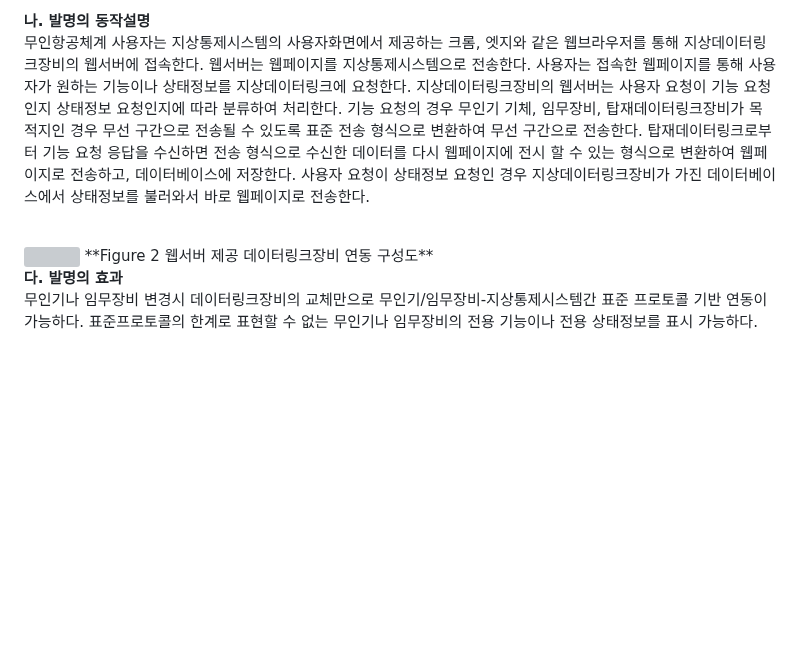
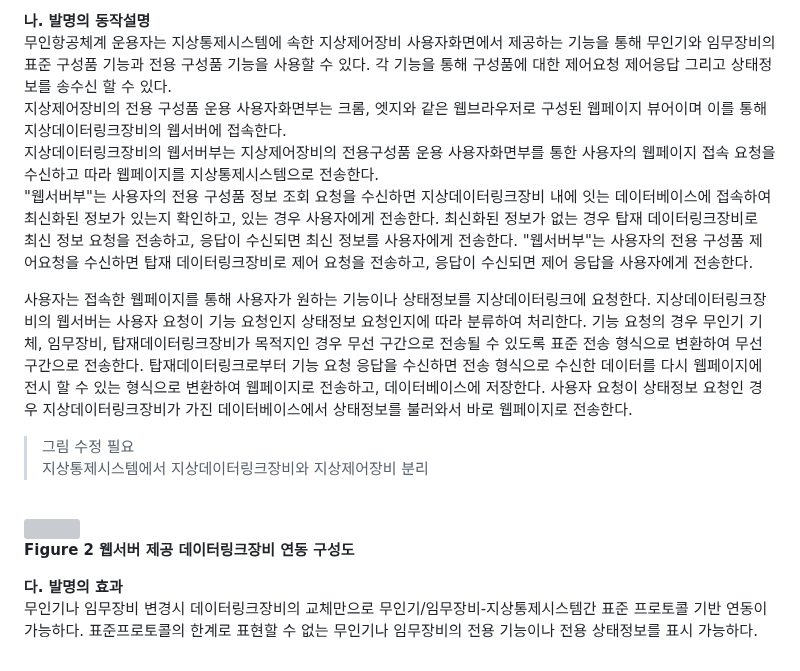
Before and after one commit to nacl1119/nacl1119.github.io, a Markdown page: 1. Personal/0. Work/patent.md, the part around the change. Rendered like a GitHub page; blank space fills up the shorter version; grey boxes are pictures that could not be loaded.

```diff
--- a/1. Personal/0. Work/patent.md
+++ b/1. Personal/0. Work/patent.md
@@ -20,10 +20,21 @@
 
 
 **나. 발명의 동작설명**
-무인항공체계 사용자는 지상통제시스템의 사용자화면에서 제공하는 크롬, 엣지와 같은 웹브라우저를 통해 지상데이터링크장비의 웹서버에 접속한다. 웹서버는 웹페이지를 지상통제시스템으로 전송한다. 사용자는 접속한 웹페이지를 통해 사용자가 원하는 기능이나 상태정보를 지상데이터링크에 요청한다. 지상데이터링크장비의 웹서버는 사용자 요청이 기능 요청인지 상태정보 요청인지에 따라 분류하여 처리한다. 기능 요청의 경우 무인기 기체, 임무장비, 탑재데이터링크장비가 목적지인 경우 무선 구간으로 전송될 수 있도록 표준 전송 형식으로 변환하여 무선 구간으로 전송한다. 탑재데이터링크로부터 기능 요청 응답을 수신하면 전송 형식으로 수신한 데이터를 다시 웹페이지에 전시 할 수 있는 형식으로 변환하여 웹페이지로 전송하고, 데이터베이스에 저장한다. 사용자 요청이 상태정보 요청인 경우 지상데이터링크장비가 가진 데이터베이스에서 상태정보를 불러와서 바로 웹페이지로 전송한다.
+무인항공체계 운용자는 지상통제시스템에 속한 지상제어장비 사용자화면에서 제공하는 기능을 통해 무인기와 임무장비의 표준 구성품 기능과 전용 구성품 기능을 사용할 수 있다. 각 기능을 통해 구성품에 대한 제어요청 제어응답 그리고 상태정보를 송수신 할 수 있다.
+지상제어장비의 전용 구성품 운용 사용자화면부는 크롬, 엣지와 같은 웹브라우저로 구성된 웹페이지 뷰어이며 이를 통해 지상데이터링크장비의 웹서버에 접속한다.
+지상데이터링크장비의 웹서버부는 지상제어장비의 전용구성품 운용 사용자화면부를 통한 사용자의 웹페이지 접속 요청을 수신하고 따라 웹페이지를 지상통제시스템으로 전송한다.
+"웹서버부"는 사용자의 전용 구성품 정보 조회 요청을 수신하면 지상데이터링크장비 내에 잇는 데이터베이스에 접속하여 최신화된 정보가 있는지 확인하고, 있는 경우 사용자에게  전송한다. 최신화된 정보가 없는 경우 탑재 데이터링크장비로 최신 정보 요청을 전송하고, 응답이 수신되면 최신 정보를 사용자에게 전송한다.
+"웹서버부"는 사용자의 전용 구성품 제어요청을 수신하면 탑재 데이터링크장비로 제어 요청을 전송하고, 응답이 수신되면 제어 응답을 사용자에게 전송한다.
+
+사용자는 접속한 웹페이지를 통해 사용자가 원하는 기능이나 상태정보를 지상데이터링크에 요청한다. 지상데이터링크장비의 웹서버는 사용자 요청이 기능 요청인지 상태정보 요청인지에 따라 분류하여 처리한다. 기능 요청의 경우 무인기 기체, 임무장비, 탑재데이터링크장비가 목적지인 경우 무선 구간으로 전송될 수 있도록 표준 전송 형식으로 변환하여 무선 구간으로 전송한다. 탑재데이터링크로부터 기능 요청 응답을 수신하면 전송 형식으로 수신한 데이터를 다시 웹페이지에 전시 할 수 있는 형식으로 변환하여 웹페이지로 전송하고, 데이터베이스에 저장한다. 사용자 요청이 상태정보 요청인 경우 지상데이터링크장비가 가진 데이터베이스에서 상태정보를 불러와서 바로 웹페이지로 전송한다.
+
+
+ > 그림 수정 필요
+ > 지상통제시스템에서 지상데이터링크장비와 지상제어장비 분리
 
 <br>
 <img src='./images/fig2.png' width='600'>
+
 **Figure 2 웹서버 제공 데이터링크장비 연동 구성도**
 
 **다. 발명의 효과**
```
